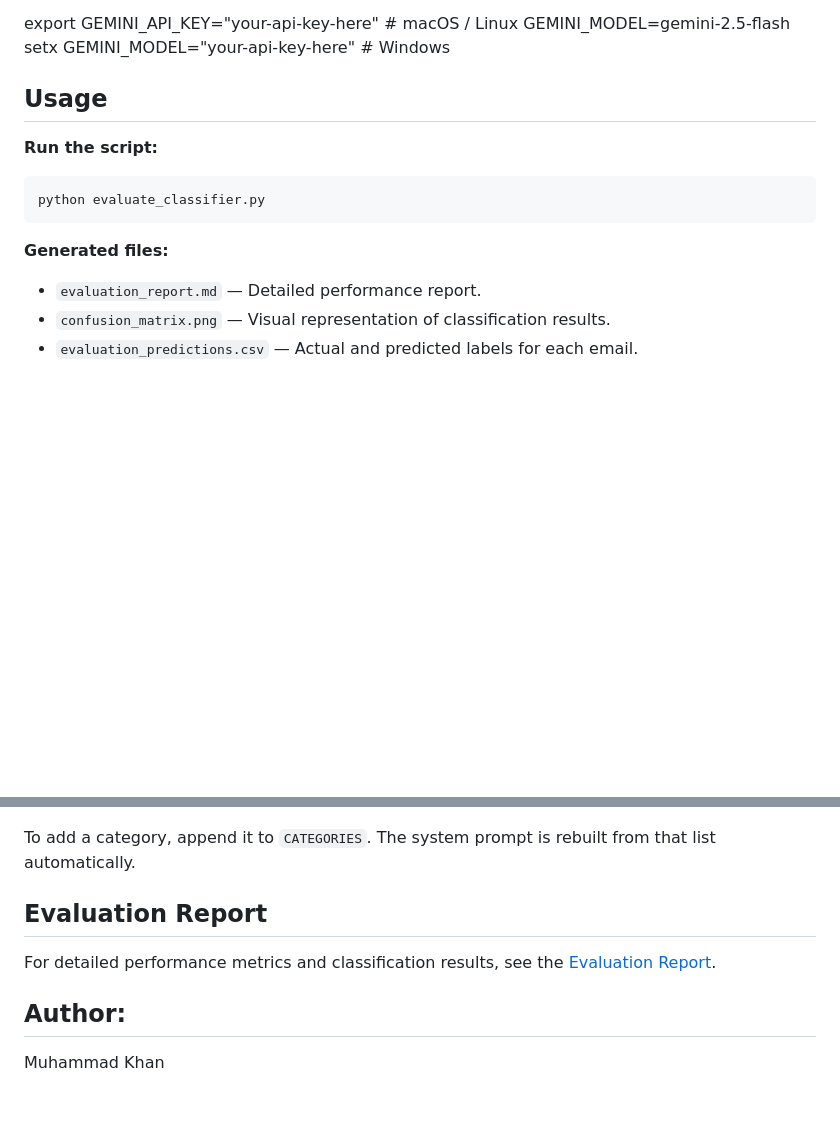
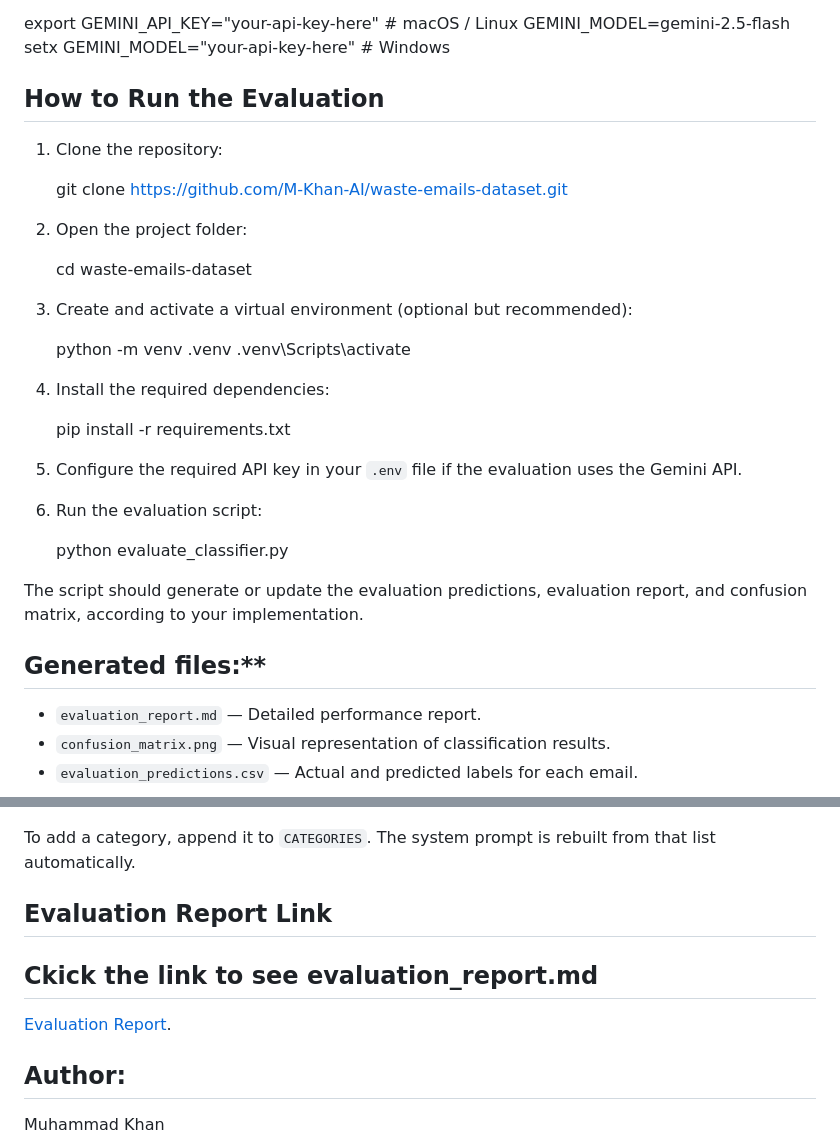
Before and after one commit to M-Khan-AI/waste-emails-dataset, a Markdown page: README.md, 2 parts joined by grey strips. Rendered like a GitHub page; blank space fills up the shorter version.

````diff
--- a/README.md
+++ b/README.md
@@ -48,15 +48,34 @@ export GEMINI_API_KEY="your-api-key-here"      # macOS / Linux
        GEMINI_MODEL=gemini-2.5-flash
 setx GEMINI_MODEL="your-api-key-here"      # Windows
 
-## Usage
+## How to Run the Evaluation
 
-**Run the script:**
+1. Clone the repository:
 
-```bash
-python evaluate_classifier.py
-```
+   git clone https://github.com/M-Khan-AI/waste-emails-dataset.git
 
-**Generated files:**
+2. Open the project folder:
+
+   cd waste-emails-dataset
+
+3. Create and activate a virtual environment (optional but recommended):
+
+   python -m venv .venv
+   .venv\Scripts\activate
+
+4. Install the required dependencies:
+
+   pip install -r requirements.txt
+
+5. Configure the required API key in your `.env` file if the evaluation uses the Gemini API.
+
+6. Run the evaluation script:
+
+   python evaluate_classifier.py
+
+The script should generate or update the evaluation predictions, evaluation report, and confusion matrix, according to your implementation.
+
+## Generated files:**
 - `evaluation_report.md` — Detailed performance report.
 - `confusion_matrix.png` — Visual representation of classification results.
 - `evaluation_predictions.csv` — Actual and predicted labels for each email.
@@ -84,9 +103,9 @@ All settings are constants at the top of `classify_email.py`:
 
 To add a category, append it to `CATEGORIES`. The system prompt is rebuilt from that list automatically.
 
-## Evaluation Report
+## Evaluation Report Link
+## Ckick the link to see evaluation_report.md
 
-For detailed performance metrics and classification results, see the
 [Evaluation Report](evaluation_report.md).
 
 ## Author:
````
